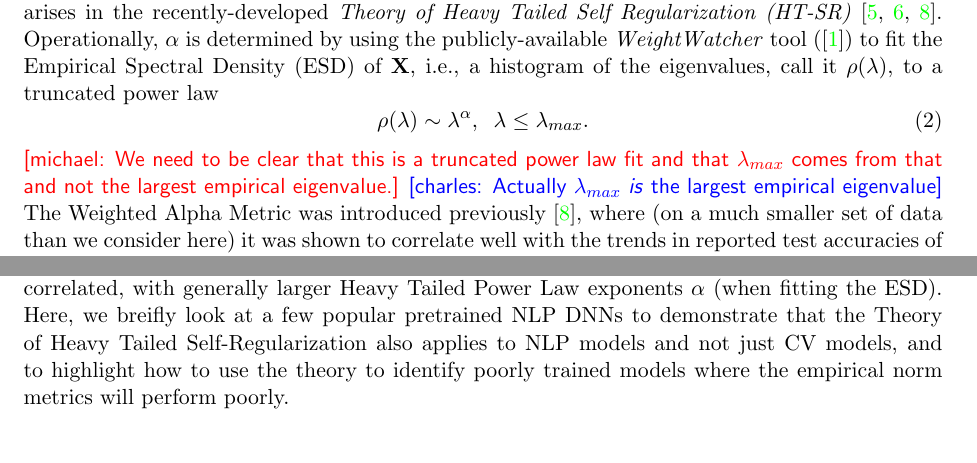
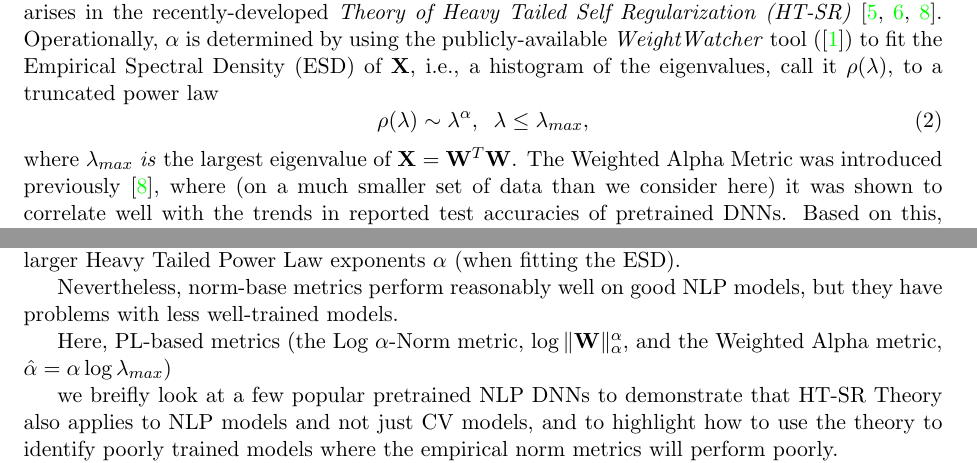
Before and after one commit to CalculatedContent/ww-trends-2020, a LaTeX paper (empirical2_TRfmt.tex, which reads methods.tex, nlp_models.tex): two parts of pages 5 and 11 of 19, joined at a grey line, cut so that both start at the same text. Compiled offline with pdfLaTeX.

Commit message:
minor changes, starting nlp

```diff
--- a/methods.tex
+++ b/methods.tex
@@ -43,10 +44,9 @@ and so $\lambda_{max}$ is the maximum eigenvalue of $\mathbf{X}$.
 For the last two metrics, the exponent $\alpha$ is the power law exponent that arises in the recently-developed \emph{Theory of Heavy Tailed Self Regularization (HT-SR)}~\cite{MM18_TR, MM19_HTSR_ICML, MM20_SDM}.
 Operationally, $\alpha$ is determined by using the publicly-available \emph{WeightWatcher} tool (\cite{weightwatcher_package}) to fit the Empirical Spectral Density (ESD) of $\mathbf{X}$, i.e., a histogram of the eigenvalues, call it $\rho(\lambda)$, to a truncated power law
 \begin{equation}
-\rho(\lambda)\sim\lambda^{\alpha},\;\;\lambda\le\lambda_{max}  .
+\rho(\lambda)\sim\lambda^{\alpha},\;\;\lambda\le\lambda_{max}  ,
 \end{equation}
-\michael{We need to be clear that this is a truncated power law fit and that $\lambda_{max}$ comes from that and not the largest empirical eigenvalue.}
-\charles{Actually $\lambda_{max}$ \emph{is} the largest empirical eigenvalue}
+where $\lambda_{max}$ \emph{is} the largest eigenvalue of $\mathbf{X}=\mathbf{W}^{T}\mathbf{W}$.
 The Weighted Alpha Metric was introduced previously~\cite{MM20_SDM}, where (on a much smaller set of data than we consider here) it was shown to correlate well with the trends in reported test accuracies of pretrained DNNs.
 Based on this, here we introduce and evaluate the $\alpha$-Norm metric.
 One would expect $\hat{\alpha}$ to approximate the log $\alpha$-Norm very well for $\alpha < 2$ and reasoably well for $\alpha\in[2,5]$~\cite{MM20_unpub_work}.
--- a/nlp_models.tex
+++ b/nlp_models.tex
@@ -5,12 +10,14 @@
+and frequently under-correlated, with generally larger Heavy Tailed Power Law exponents $\alpha$ (when fitting the ESD).
 
-\michael{Need to highlight difference between $\alpha$ and $\hat{\alpha}$.}
+Nevertheless, norm-base metrics perform reasonably well on good NLP models, but they have problems with less well-trained models.
 
+Here, PL-based metrics
+(the Log $\alpha$-Norm metric, $\log\Vert\mathbf{W}\Vert_{\alpha}^{\alpha}$, and the Weighted Alpha metric, $\hat\alpha =\alpha\log\lambda_{max} $)
 
-
-In this section, we examine the quality metrics described in Section~\ref{sxn:methods} for several NLP model architectures.
-
-
-apply more generally, where they differ, e.g., how the layer Spectral Norm behaves unexpectedly, while the $\alpha$-based metrics can give insight into how well trained a model is.
+we breifly look at a few popular pretrained NLP DNNs to demonstrate that HT-SR Theory
+also
+applies to NLP models and not just CV models, and to highlight how to use the theory to identify
+poorly trained models where the empirical norm metrics will perform poorly.
 
 \michael{We show that this not only works for CV, so we look at NLP.
 We now look in detail at the alpha metric, the spectral norm, and the new norm.
@@ -26,8 +31,7 @@ The Transformer architectures consist of blocks of Attention layers, containing
-In contrast to the smaller pre-Activation maps arising in Cond2D layers, Attention matrices are significantly larger,
-and frequently under-correlated, with generally larger Heavy Tailed Power Law exponents $\alpha$ (when fitting the ESD).
-Here, we breifly look at a few popular pretrained NLP DNNs to demonstrate that the Theory of Heavy Tailed Self-Regularization also
-applies to NLP models and not just CV models, and to highlight how to use the theory to identify
-poorly trained models where the empirical norm metrics will perform poorly.
+\michael{Need to highlight difference between $\alpha$ and $\hat{\alpha}$.}
+
+apply more generally, where they differ, e.g., how the layer Spectral Norm behaves unexpectedly, while the $\alpha$-based metrics can give insight into how well trained a model is.
+
 
 \paragraph{OpenAI GPT Models.}
 
```
Also changed, not shown: methods.tex (1 more changed lines), nlp_models.tex (11 more changed lines).
